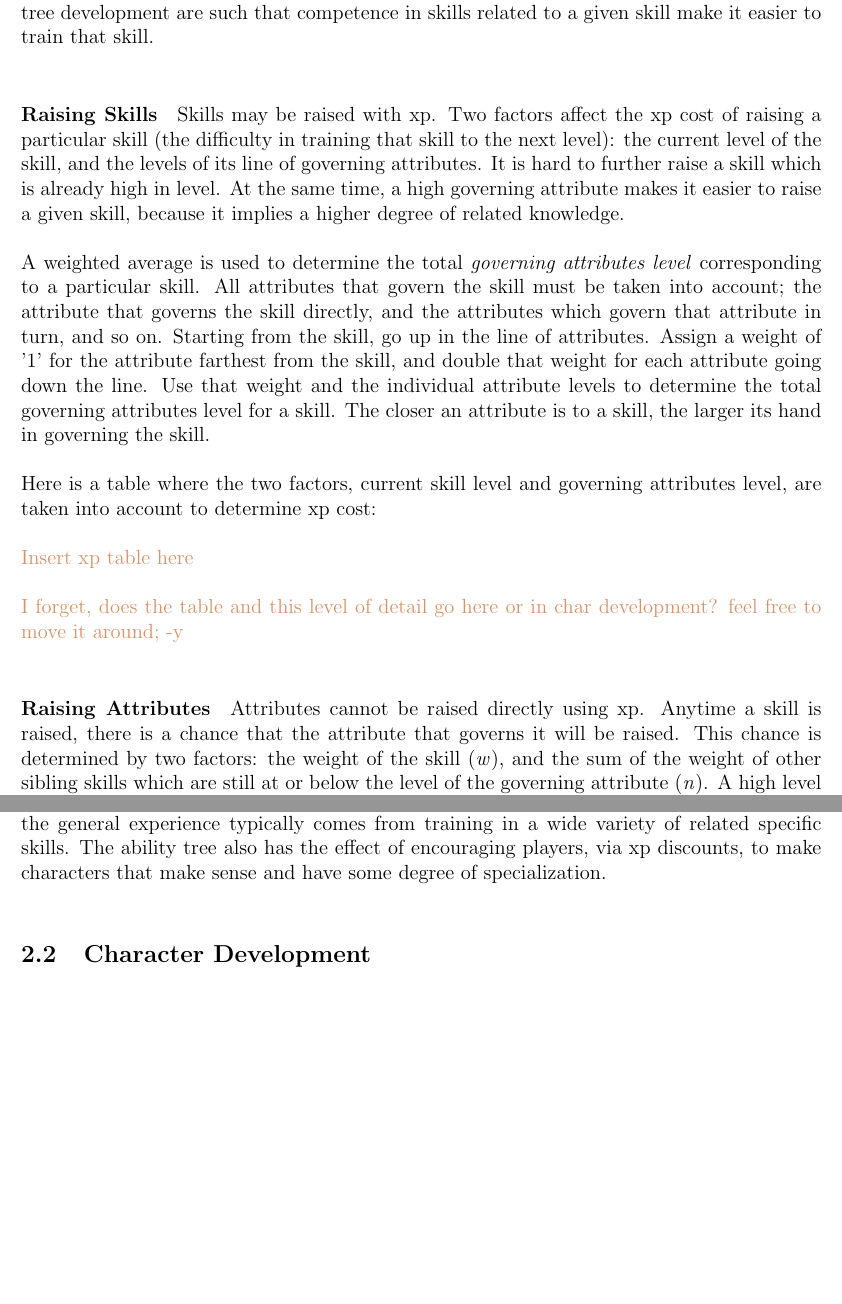
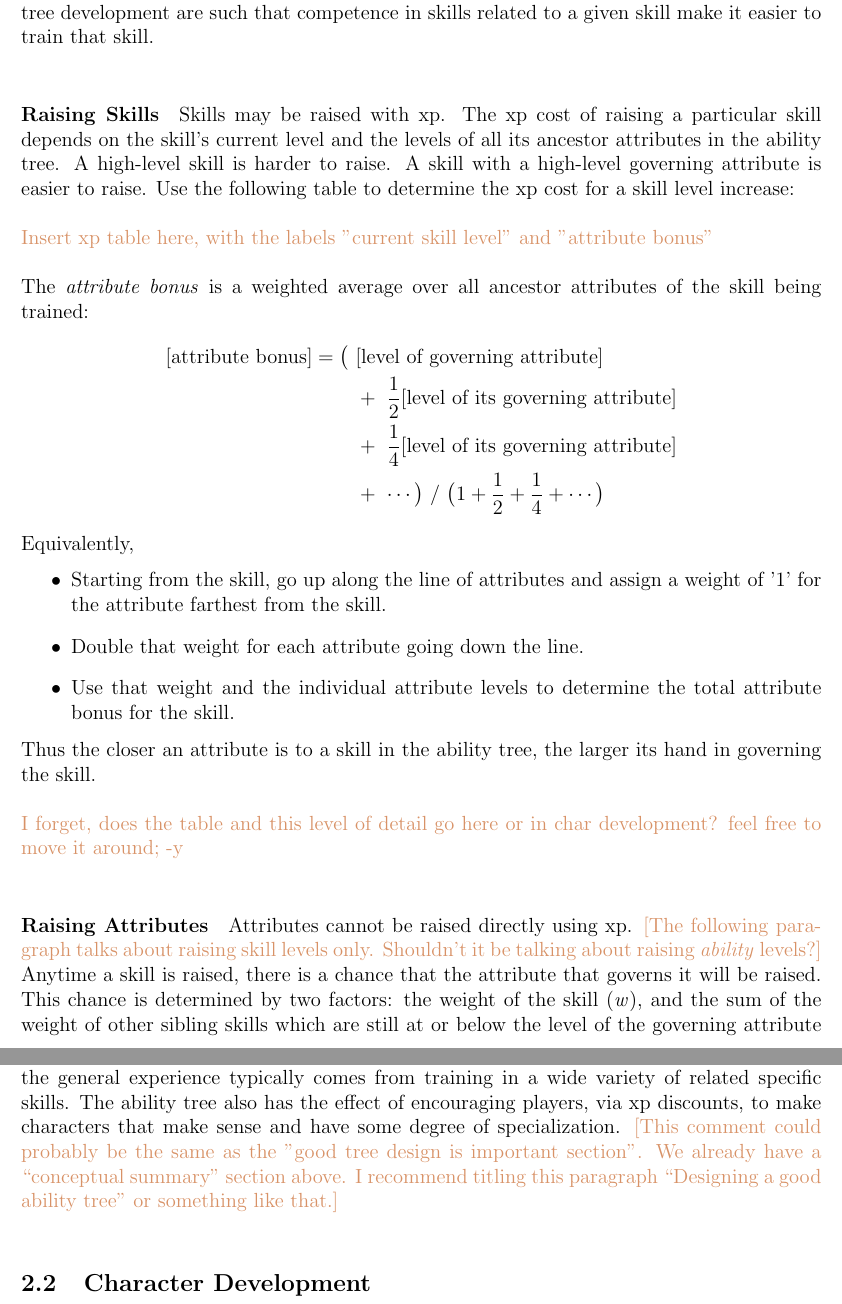
Before and after one commit to ebrahimebrahim/peupfudge, a LaTeX document (peupfudge.tex): two parts of pages 3 and 4 of 6, joined at a grey line, cut so that both start at the same text, the shorter picture padded with empty space. Compiled offline with pdfLaTeX.

Commit message:
Add status conditions and edit raising skills section

```diff
--- a/peupfudge.tex
+++ b/peupfudge.tex
@@ -6,6 +6,7 @@
 \usepackage[usenames,dvipsnames]{xcolor}
 \usepackage{fullpage}
 \usepackage{tikz}
+\usepackage{amsmath}
 
 
 \title{PeupFudge}
@@ -129,18 +138,49 @@ Players are granted experience points (xp) throughout the game. They may use xp
 The mechanics of ability tree development are such that competence in skills related to a given skill make it easier to train that skill.
 
 %parent ability makes it easier to train children. need to consider full ancestral line. explain 'xp' or refer to sec:dev. give table and equation. note that poor parents are like no parents.
-\paragraph{Raising Skills} Skills may be raised with xp. Two factors affect the xp cost of raising a particular skill (the difficulty in training that skill to the next level): the current level of the skill, and the levels of its line of governing attributes. It is hard to further raise a skill which is already high in level. At the same time, a high governing attribute makes it easier to raise a given skill, because it implies a higher degree of related knowledge.
+\paragraph{Raising Skills}
+Skills may be raised with xp.
+The xp cost of raising a particular skill depends on
+the skill's current level and the levels of all its ancestor attributes in the ability tree.
+A high-level skill is harder to raise.
+A skill with a high-level governing attribute is easier to raise.
+%(I deleted "because it implies related knowledge" b/c we already said that in the conceptual summary -e)
+Use the following table to determine the xp cost for a skill level increase:
 
-A weighted average is used to determine the total \emph{governing attributes level} corresponding to a particular skill. All attributes that govern the skill must be taken into account; the attribute that governs the skill directly, and the attributes which govern that attribute in turn, and so on. Starting from the skill, go up in the line of attributes. Assign a weight of '1' for the attribute farthest from the skill, and double that weight for each attribute going down the line. Use that weight and the individual attribute levels to determine the total governing attributes level for a skill. The closer an attribute is to a skill, the larger its hand in governing the skill.
+\notes{Insert xp table here, with the labels "current skill level" and "attribute bonus"}
 
-Here is a table where the two factors, current skill level and governing attributes level, are taken into account to determine xp cost:
+The \emph{attribute bonus} is a weighted average over all ancestor attributes of the skill being trained:
+\begin{align*}
+\textrm{[attribute bonus]}
+=\big(\ &\textrm{[level of governing attribute]}\\
+&+\ \frac{1}{2}\textrm{[level of its governing attribute]}\\
+&+\ \frac{1}{4}\textrm{[level of its governing attribute]}\\
+&+\ \cdots \big)
+\ /\ \big(1+\frac{1}{2}+\frac{1}{4}+\cdots\big)
+\end{align*}
+Equivalently,
+\vspace{-6mm}
+\begin{itemize}
+\item Starting from the skill, go up along the line of attributes
+and assign a weight of '1' for the attribute farthest from the skill.
+\item Double that weight for each attribute going down the line.
+\item Use that weight and the individual attribute levels to determine the total attribute bonus for the skill.
+\end{itemize}
+\vspace{-6mm}
+Thus the closer an attribute is to a skill in the ability tree, the larger its hand in governing the skill.
 
-\notes{Insert xp table here}
+
 
 \notes{I forget, does the table and this level of detail go here or in char development? feel free to move it around; -y}
 
 %raising child ability level has chance of raising parent. this applies to attributes as well. give formula and way to implement.
-\paragraph{Raising Attributes} Attributes cannot be raised directly using xp. Anytime a skill is raised, there is a chance that the attribute that governs it will be raised. This chance is determined by two factors: the weight of the skill (\emph{w}), and the sum of the weight of other sibling skills which are still at or below the level of the governing attribute (\emph{n}). A high level of broad competence in an area typically comes from training various specific skills under that area. Here is a formula where \emph{w} and \emph{n} are taken into account to determine the chance that the governing attribute is raised:
+\paragraph{Raising Attributes}
+Attributes cannot be raised directly using xp.
+\notes{[The following paragraph talks about raising skill levels only. Shouldn't it be talking about raising \emph{ability} levels?]}
+Anytime a skill is raised, there is a chance that the attribute that governs it will be raised.
+This chance is determined by two factors: the weight of the skill (\emph{w}), and the sum of the weight of other sibling skills which are still at or below the level of the governing attribute (\emph{n}).
+A high level of broad competence in an area typically comes from training various specific skills under that area.
+Here is a formula where \emph{w} and \emph{n} are taken into account to determine the chance that the governing attribute is raised:
 
 \notes{Insert formula here. This is just a placeholder, we can replace it with a qul table or something later; -y}
 
@@ -148,6 +188,9 @@ Based on this formula, it is easier to raise an attribute by raising many of the
 
 %conceptual summary explaining the two main mechanics
 \notes{some kind of section separator/header} The mechanics for raising skills and attributes are meant to be realistic. Training a specific skill is easier with more general related experience, especially for that experience which pertains most directly to the skill. At the same time, the general experience typically comes from training in a wide variety of related specific skills. The ability tree also has the effect of encouraging players, via xp discounts, to make characters that make sense and have some degree of specialization.
+\notes{[This comment could probably be the same as the "good tree design is important section".
+We already have a ``conceptual summary'' section above.
+I recommend titling this paragraph ``Designing a good ability tree'' or something like that.]}
 
 %good tree design is important. if it seems limiting that only skills can be trained directly, then the tree may not be designed well.
 
```
Also changed, not shown: peupfudge.tex (18 more changed lines).
